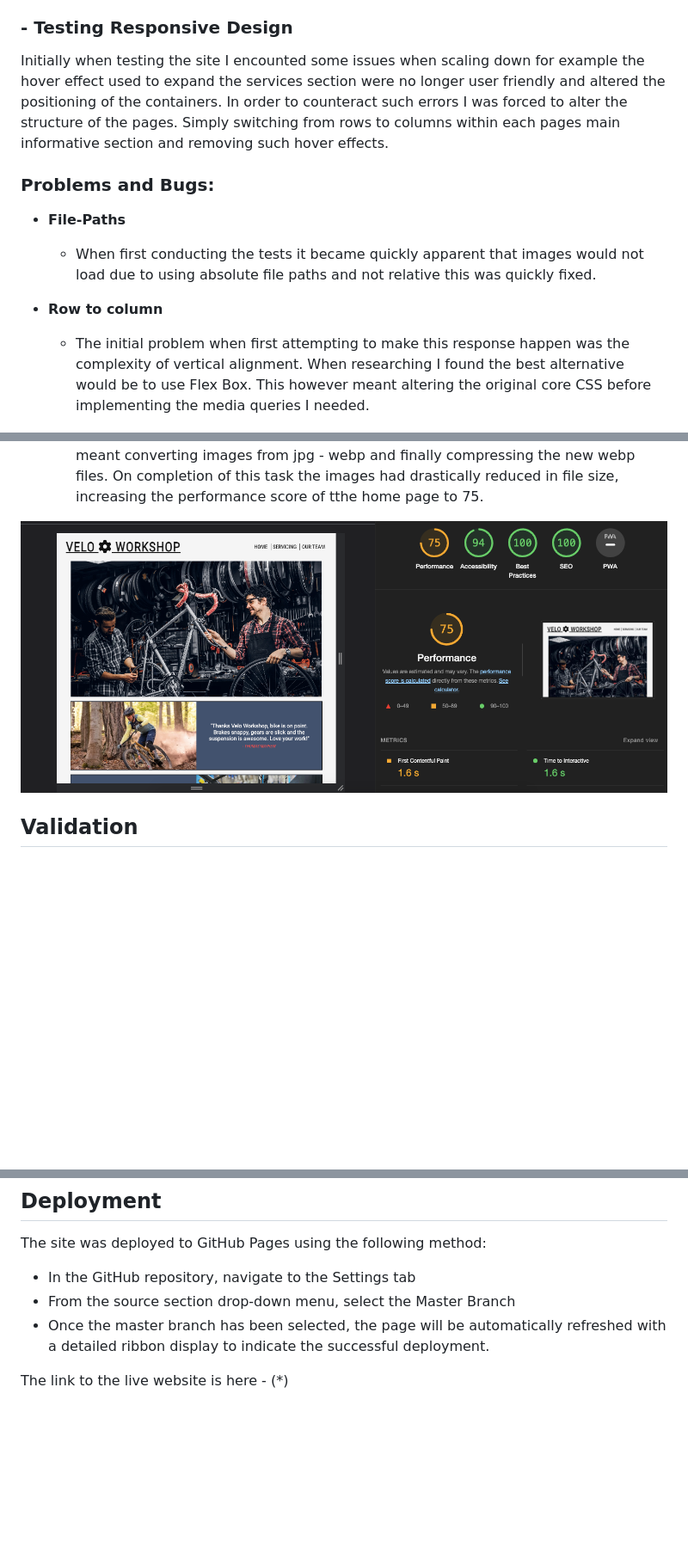
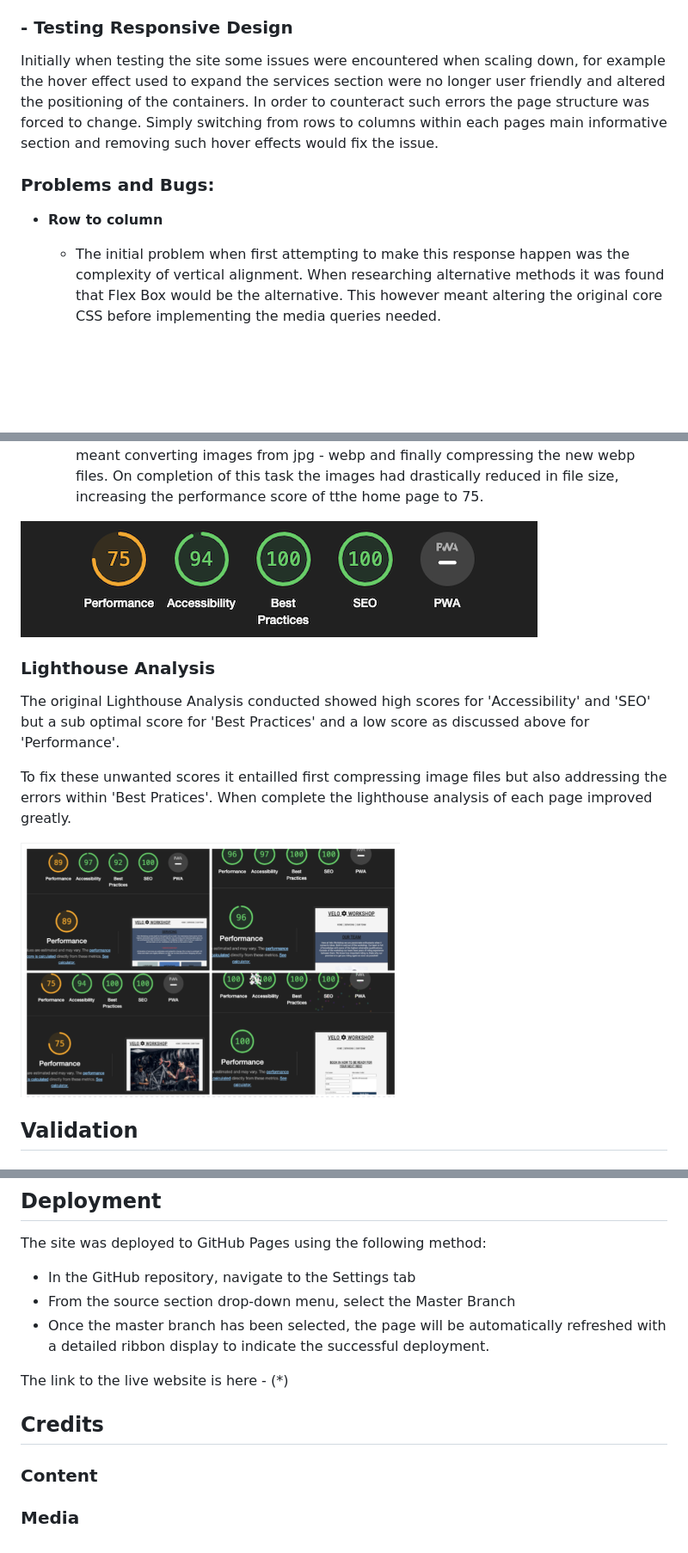
Before and after one commit to mtmanning93/velo-workshop, a Markdown page: README.md, 3 parts joined by grey strips. Shown: that part at 86% size. Rendered like a GitHub page; pictures changed too: assets/doc-images/lighthouse-home.png, assets/doc-images/lighthouse-scores.png (added); blank space fills up the shorter version.

Commit message:
Add lighthouse analysis to README

```diff
--- a/README.md
+++ b/README.md
@@ -132,17 +132,13 @@ The site was screen tested for reponsiveness locally using Chrome developer tool
 
 ### - __Testing Responsive Design__
 
-Initially when testing the site I encounted some issues when scaling down for example the hover effect used to expand the services section were no longer user friendly and altered the positioning of the containers. In order to counteract such errors I was forced to alter the structure of the pages. Simply switching from rows to columns within each pages main informative section and removing such hover effects.
+Initially when testing the site some issues were encountered when scaling down, for example the hover effect used to expand the services section were no longer user friendly and altered the positioning of the containers. In order to counteract such errors the page structure was forced to change. Simply switching from rows to columns within each pages main informative section and removing such hover effects would fix the issue.
 
 ### Problems and Bugs:
 
-- __File-Paths__
-
-    - When first conducting the tests it became quickly apparent that images would not load due to using absolute file paths and not relative this was quickly fixed.
-
 - __Row to column__
 
-    - The initial problem when first attempting to make this response happen was the complexity of vertical alignment. When researching I found the best alternative would be to use Flex Box. This however meant altering the original core CSS before implementing the media queries I needed.
+    - The initial problem when first attempting to make this response happen was the complexity of vertical alignment. When researching alternative methods it was found that Flex Box would be the alternative. This however meant altering the original core CSS before implementing the media queries needed.
 
 ![](./assets/doc-images/s-response.png) ![](./assets/doc-images/l-response.png)
 
@@ -157,6 +153,14 @@ Initially when testing the site I encounted some issues when scaling down for ex
     - A time consuming issue was reached when running a Lighthouse analysis. It showed the performance of the home page to be extremely low at a score of 49. To fix this issue all image files, site wide, had to be compressed. In doing so it was discovered that an even more current and supported file type 'webp' was also available. This meant converting images from jpg - webp and finally compressing the new webp files. On completion of this task the images had drastically reduced in file size, increasing the performance score of tthe home page to 75.
 
 ![](./assets/doc-images/lighthouse-home.png)
+
+### Lighthouse Analysis
+
+The original Lighthouse Analysis conducted showed high scores for 'Accessibility' and 'SEO' but a sub optimal score for 'Best Practices' and a low score as discussed above for 'Performance'.
+
+To fix these unwanted scores it entailled first compressing image files but also addressing the errors within 'Best Pratices'. When complete the lighthouse analysis of each page improved greatly.
+
+![](./assets/doc-images/lighthouse-scores.png)
 
 ## Validation
 
@@ -177,3 +181,11 @@ The site was deployed to GitHub Pages using the following method:
 - Once the master branch has been selected, the page will be automatically refreshed with a detailed ribbon display to indicate the successful deployment.
 
 The link to the live website is here - (*)
+
+## Credits
+
+### Content
+
+
+
+### Media
```
Also changed, not shown: other parts of README.md (+1 -1 lines).
